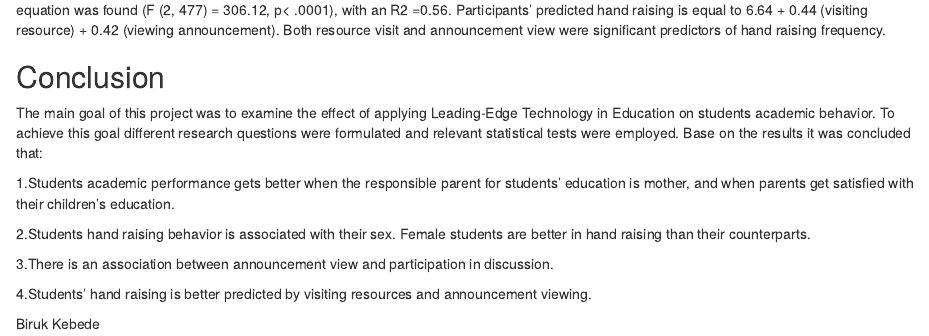
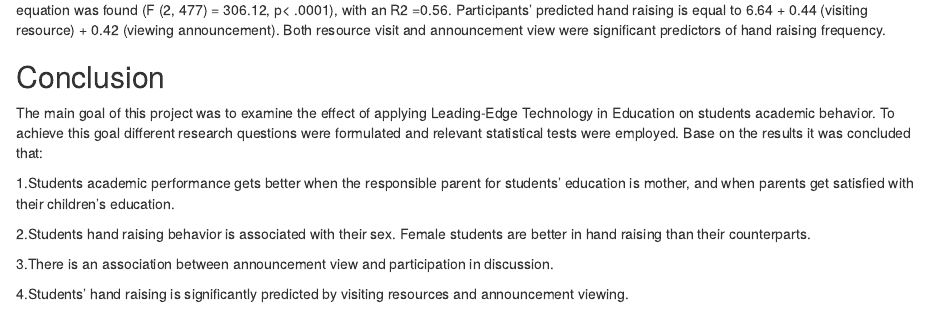
Before and after one commit to Biruk-kebede/Final-Project-in-R, an R Markdown document (R markdown report.Rmd): the page in a window 1100 px wide, from 5600 px down. Rendered offline with R 4.5, knitr and Pandoc, with nearby package versions; some code elsewhere in the file could not run offline.

Commit message:
the first revision on the conclusion part of the report.

```diff
--- a/R markdown report.Rmd
+++ b/R markdown report.Rmd
@@ -441,7 +441,4 @@ The main goal of this project was to examine the effect of applying Leading-Edge
 
 3.There is an association between announcement view and participation in discussion.
 
-4.Students' hand raising is better predicted by visiting resources and announcement viewing.
-
-
-Biruk Kebede
+4.Students' hand raising is significantly predicted by visiting resources and announcement viewing.
```
Also changed, not shown: 1 other file.
